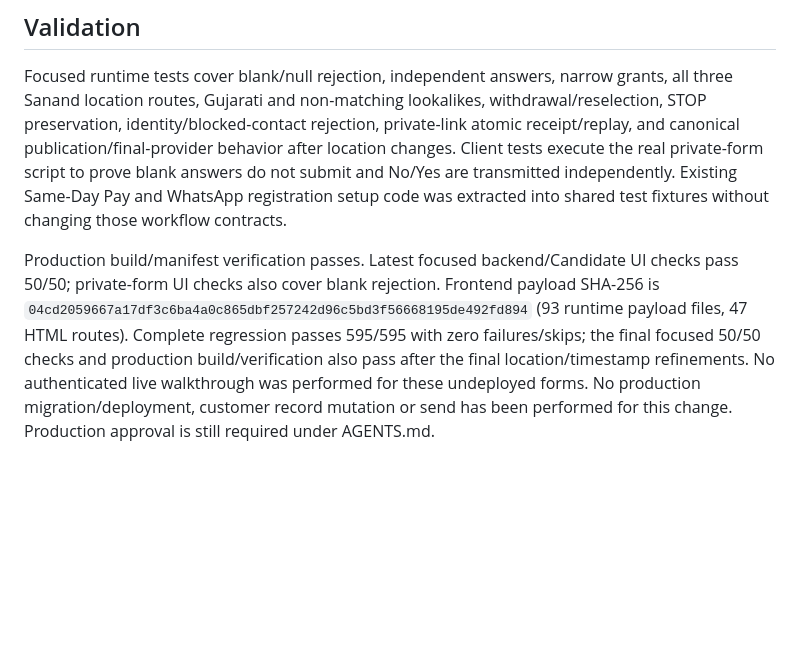
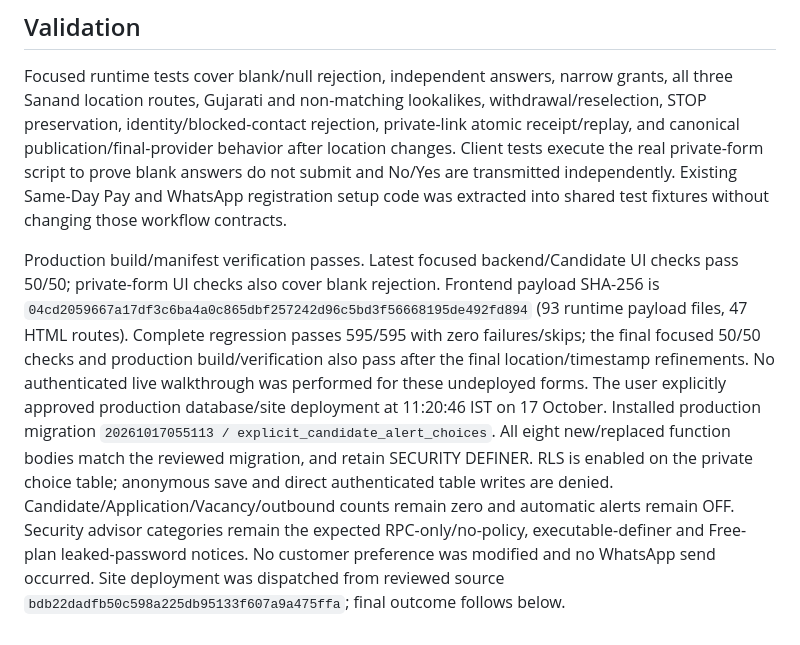
Before and after one commit to aadhyantmanpowerstaffing-collab/aadhyant-manpower, a Markdown page: docs/whatsapp/EXPLICIT_ALERT_CHOICES_20261017.md, the part around the change. Rendered like a GitHub page; blank space fills up the shorter version.

Commit message:
docs: verify authorized production alert choice migration

```diff
--- a/docs/whatsapp/EXPLICIT_ALERT_CHOICES_20261017.md
+++ b/docs/whatsapp/EXPLICIT_ALERT_CHOICES_20261017.md
@@ -27,4 +27,4 @@ Authenticated profile creation/update and the separate alert save are sequential
 
 Focused runtime tests cover blank/null rejection, independent answers, narrow grants, all three Sanand location routes, Gujarati and non-matching lookalikes, withdrawal/reselection, STOP preservation, identity/blocked-contact rejection, private-link atomic receipt/replay, and canonical publication/final-provider behavior after location changes. Client tests execute the real private-form script to prove blank answers do not submit and No/Yes are transmitted independently. Existing Same-Day Pay and WhatsApp registration setup code was extracted into shared test fixtures without changing those workflow contracts.
 
-Production build/manifest verification passes. Latest focused backend/Candidate UI checks pass 50/50; private-form UI checks also cover blank rejection. Frontend payload SHA-256 is `04cd2059667a17df3c6ba4a0c865dbf257242d96c5bd3f56668195de492fd894` (93 runtime payload files, 47 HTML routes). Complete regression passes 595/595 with zero failures/skips; the final focused 50/50 checks and production build/verification also pass after the final location/timestamp refinements. No authenticated live walkthrough was performed for these undeployed forms. No production migration/deployment, customer record mutation or send has been performed for this change. Production approval is still required under AGENTS.md.
+Production build/manifest verification passes. Latest focused backend/Candidate UI checks pass 50/50; private-form UI checks also cover blank rejection. Frontend payload SHA-256 is `04cd2059667a17df3c6ba4a0c865dbf257242d96c5bd3f56668195de492fd894` (93 runtime payload files, 47 HTML routes). Complete regression passes 595/595 with zero failures/skips; the final focused 50/50 checks and production build/verification also pass after the final location/timestamp refinements. No authenticated live walkthrough was performed for these undeployed forms. The user explicitly approved production database/site deployment at 11:20:46 IST on 17 October. Installed production migration `20261017055113 / explicit_candidate_alert_choices`. All eight new/replaced function bodies match the reviewed migration, and retain SECURITY DEFINER. RLS is enabled on the private choice table; anonymous save and direct authenticated table writes are denied. Candidate/Application/Vacancy/outbound counts remain zero and automatic alerts remain OFF. Security advisor categories remain the expected RPC-only/no-policy, executable-definer and Free-plan leaked-password notices. No customer preference was modified and no WhatsApp send occurred. Site deployment was dispatched from reviewed source `bdb22dadfb50c598a225db95133f607a9a475ffa`; final outcome follows below.
```
